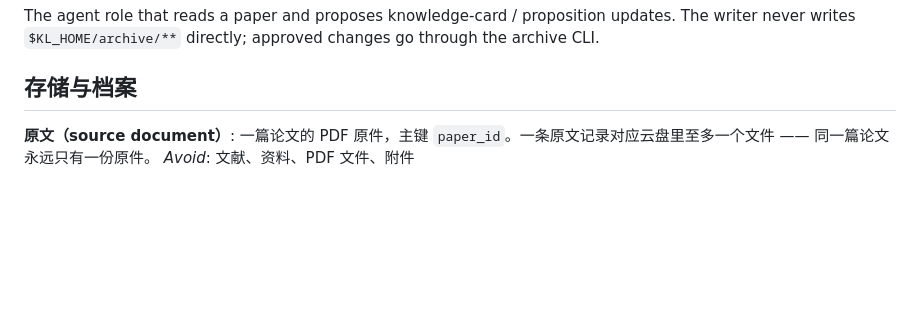
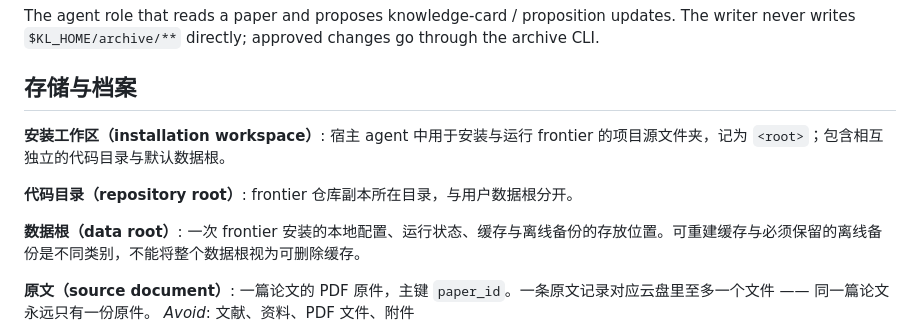
Before and after one commit to Moke110/frontier, a Markdown page: CONTEXT.md, the part around the change. Drawn GitHub-style; blank space fills up the shorter version.

```diff
--- a/CONTEXT.md
+++ b/CONTEXT.md
@@ -100,6 +100,15 @@ The agent role that reads a paper and proposes knowledge-card / proposition upda
 
 ## 存储与档案
 
+**安装工作区（installation workspace）**:
+宿主 agent 中用于安装与运行 frontier 的项目源文件夹，记为 `<root>`；包含相互独立的代码目录与默认数据根。
+
+**代码目录（repository root）**:
+frontier 仓库副本所在目录，与用户数据根分开。
+
+**数据根（data root）**:
+一次 frontier 安装的本地配置、运行状态、缓存与离线备份的存放位置。可重建缓存与必须保留的离线备份是不同类别，不能将整个数据根视为可删除缓存。
+
 **原文（source document）**:
 一篇论文的 PDF 原件，主键 `paper_id`。一条原文记录对应云盘里至多一个文件 —— 同一篇论文永远只有一份原件。
 _Avoid_: 文献、资料、PDF 文件、附件
```
Also changed, not shown: docs/adr/0005-agent-owned-execution.md (+26 -6 lines).
